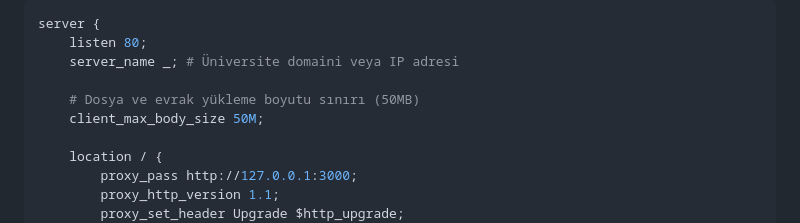
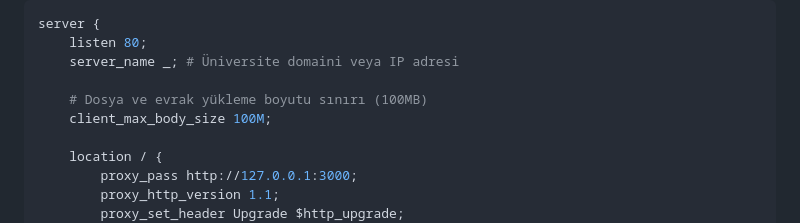
Before and after one commit to cemcsharp/satinalma, a Markdown page: KURULUM_NGINX_SSH.md, the part around the change. Rendered like a GitHub page.

Commit message:
docs: update KURULUM_NGINX_SSH.md documentation to 100M upload limits and verified zero-error setup

```diff
--- a/KURULUM_NGINX_SSH.md
+++ b/KURULUM_NGINX_SSH.md
@@ -147,8 +147,8 @@ server {
     listen 80;
     server_name _; # Üniversite domaini veya IP adresi
 
-    # Dosya ve evrak yükleme boyutu sınırı (50MB)
-    client_max_body_size 50M;
+    # Dosya ve evrak yükleme boyutu sınırı (100MB)
+    client_max_body_size 100M;
 
     location / {
         proxy_pass http://127.0.0.1:3000;
```
